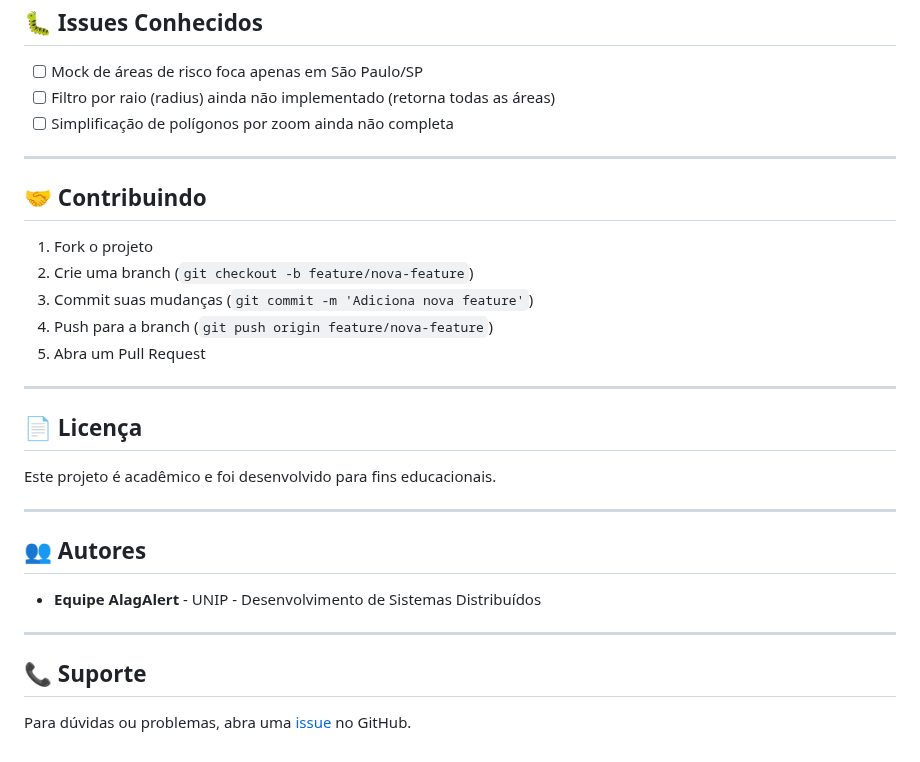
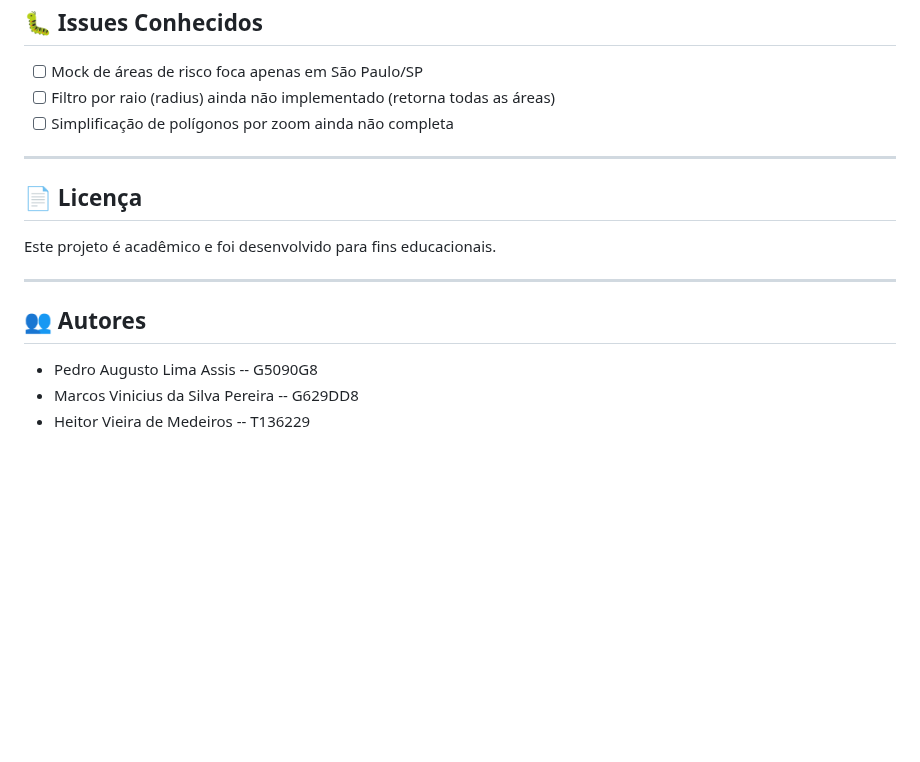
Before and after one commit to P4za/alagAlert, a Markdown page: README.md, the part around the change. Rendered like a GitHub page; blank space fills up the shorter version.

Commit message:
Remove contribution and support sections from README
Removed contribution guidelines and support section from README.

```diff
--- a/README.md
+++ b/README.md
@@ -394,16 +394,6 @@ alagAlert/
 
 ---
 
-## 🤝 Contribuindo
-
-1. Fork o projeto
-2. Crie uma branch (`git checkout -b feature/nova-feature`)
-3. Commit suas mudanças (`git commit -m 'Adiciona nova feature'`)
-4. Push para a branch (`git push origin feature/nova-feature`)
-5. Abra um Pull Request
-
----
-
 ## 📄 Licença
 
 Este projeto é acadêmico e foi desenvolvido para fins educacionais.
@@ -412,10 +402,6 @@ Este projeto é acadêmico e foi desenvolvido para fins educacionais.
 
 ## 👥 Autores
 
-- **Equipe AlagAlert** - UNIP - Desenvolvimento de Sistemas Distribuídos
-
----
-
-## 📞 Suporte
-
-Para dúvidas ou problemas, abra uma [issue](https://github.com/mpereira356/alagalert/issues) no GitHub.
+- Pedro Augusto Lima Assis -- G5090G8
+- Marcos Vinicius da Silva Pereira -- G629DD8
+- Heitor Vieira de Medeiros -- T136229
```
